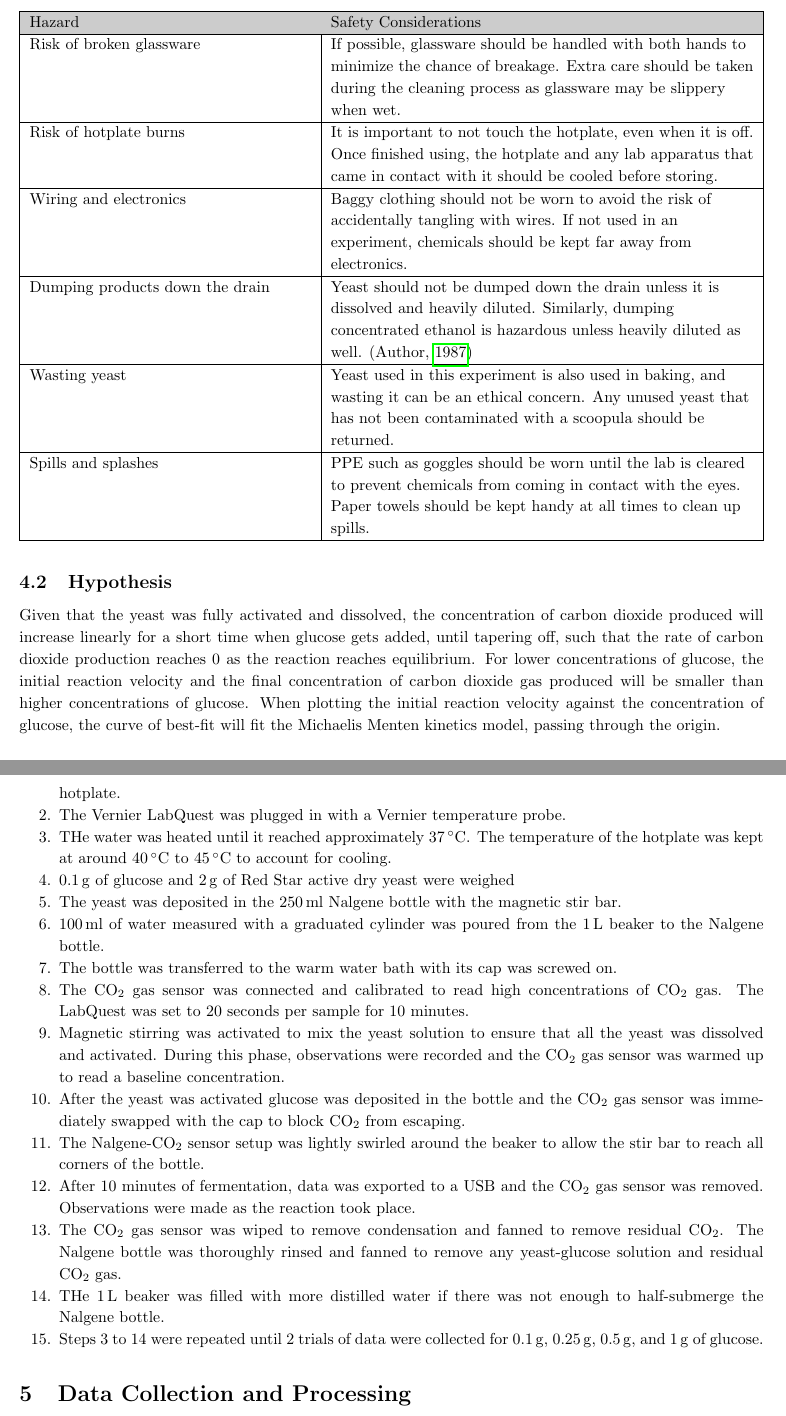
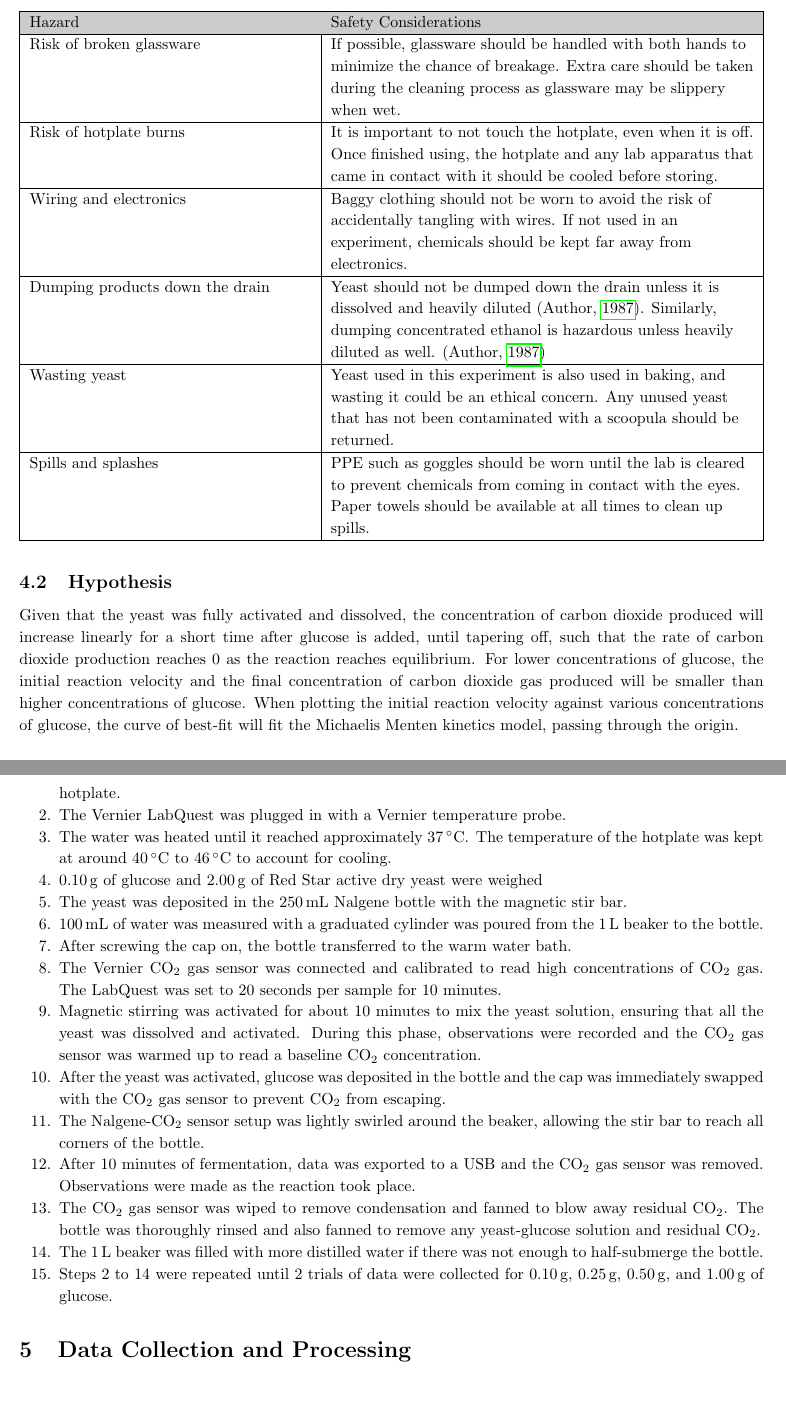
Before and after one commit to Togohogo1-Archive/chem-ia, a LaTeX document (ia.tex): two parts of pages 7 and 9 of 14, joined at a grey line, cut so that both start at the same text, the shorter picture padded with empty space. Compiled offline with pdfLaTeX.

Commit message:
section 4 format ok good

```diff
--- a/ia.tex
+++ b/ia.tex
@@ -292,17 +292,17 @@ Before starting the lab, physical, environmental, and ethical safety issues must
     \hline
     Wiring and electronics & Baggy clothing should not be worn to avoid the risk of accidentally tangling with wires. If not used in an experiment, chemicals should be kept far away from electronics.\\
     \hline
-    Dumping products down the drain & Yeast should not be dumped down the drain unless it is dissolved and heavily diluted. Similarly, dumping concentrated ethanol is hazardous unless heavily diluted as well. \parencite{ref}\\
+    Dumping products down the drain & Yeast should not be dumped down the drain unless it is dissolved and heavily diluted \parencite{ref}. Similarly, dumping concentrated ethanol is hazardous unless heavily diluted as well. \parencite{ref}\\
     \hline
-    Wasting yeast & Yeast used in this experiment is also used in baking, and wasting it can be an ethical concern. Any unused yeast that has not been contaminated with a scoopula should be returned.\\
+    Wasting yeast & Yeast used in this experiment is also used in baking, and wasting it could be an ethical concern. Any unused yeast that has not been contaminated with a scoopula should be returned.\\
     \hline
-    Spills and splashes & PPE such as goggles should be worn until the lab is cleared to prevent chemicals from coming in contact with the eyes. Paper towels should be kept handy at all times to clean up spills.\\
+    Spills and splashes & PPE such as goggles should be worn until the lab is cleared to prevent chemicals from coming in contact with the eyes. Paper towels should be available at all times to clean up spills.\\
     \hline
 \end{tabularx}
 \end{table}
 
 \subsection{Hypothesis}
-Given that the yeast was fully activated and dissolved, the concentration of carbon dioxide produced will increase linearly for a short time when glucose gets added, until tapering off, such that the rate of carbon dioxide production reaches 0 as the reaction reaches equilibrium. For lower concentrations of glucose, the initial reaction velocity and the final concentration of carbon dioxide gas produced will be smaller than higher concentrations of glucose. When plotting the initial reaction velocity against the concentration of glucose, the curve of best-fit will fit the Michaelis Menten kinetics model, passing through the origin.
+Given that the yeast was fully activated and dissolved, the concentration of carbon dioxide produced will increase linearly for a short time after glucose is added, until tapering off, such that the rate of carbon dioxide production reaches 0 as the reaction reaches equilibrium. For lower concentrations of glucose, the initial reaction velocity and the final concentration of carbon dioxide gas produced will be smaller than higher concentrations of glucose. When plotting the initial reaction velocity against various concentrations of glucose, the curve of best-fit will fit the Michaelis Menten kinetics model, passing through the origin.
 
 % todo table below or following table
 \subsection{Variables}
@@ -372,19 +372,19 @@ The experiment was carried out following the procedure below:
     % \setlength\itemsep{-5pt}
     \item Approximately 0.5\,\si{L} of deionized water was prepared in a 1\,\si{L} beaker and placed on a magnetic stirring hotplate.
     \item The Vernier LabQuest was plugged in with a Vernier temperature probe.
-    \item THe water was heated until it reached approximately 37\,\si{\celsius}. The temperature of the hotplate was kept at around 40\,\si{\celsius} to 45\,\si{\celsius} to account for cooling.
-    \item 0.1\,\si{g} of glucose and 2\,\si{g} of Red Star active dry yeast were weighed
-    \item The yeast was deposited in the 250\,\si{ml} Nalgene bottle with the magnetic stir bar.
-    \item 100\,\si{ml} of water measured with a graduated cylinder was poured from the 1\,\si{L} beaker to the Nalgene bottle.
-    \item The bottle was transferred to the warm water bath with its cap was screwed on.
-    \item The \ce{CO2} gas sensor was connected and calibrated to read high concentrations of \ce{CO2} gas. The LabQuest was set to 20 seconds per sample for 10 minutes.
-    \item Magnetic stirring was activated to mix the yeast solution to ensure that all the yeast was dissolved and activated. During this phase, observations were recorded and the \ce{CO2} gas sensor was warmed up to read a baseline concentration.
-    \item After the yeast was activated glucose was deposited in the bottle and the \ce{CO2} gas sensor was immediately swapped with the cap to block \ce{CO2} from escaping.
-    \item The Nalgene-\ce{CO2} sensor setup was lightly swirled around the beaker to allow the stir bar to reach all corners of the bottle.
+    \item The water was heated until it reached approximately 37\,\si{\celsius}. The temperature of the hotplate was kept at around 40\,\si{\celsius} to 46\,\si{\celsius} to account for cooling.
+    \item 0.10\,\si{g} of glucose and 2.00\,\si{g} of Red Star active dry yeast were weighed
+    \item The yeast was deposited in the 250\,\si{mL} Nalgene bottle with the magnetic stir bar.
+    \item 100\,\si{mL} of water was measured with a graduated cylinder was poured from the 1\,\si{L} beaker to the bottle.
+    \item After screwing the cap on, the bottle transferred to the warm water bath.
+    \item The Vernier \ce{CO2} gas sensor was connected and calibrated to read high concentrations of \ce{CO2} gas. The LabQuest was set to 20 seconds per sample for 10 minutes.
+    \item Magnetic stirring was activated for about 10 minutes to mix the yeast solution, ensuring that all the yeast was dissolved and activated. During this phase, observations were recorded and the \ce{CO2} gas sensor was warmed up to read a baseline \ce{CO2} concentration.
+    \item After the yeast was activated, glucose was deposited in the bottle and the cap was immediately swapped with the \ce{CO2} gas sensor to prevent \ce{CO2} from escaping.
+    \item The Nalgene-\ce{CO2} sensor setup was lightly swirled around the beaker, allowing the stir bar to reach all corners of the bottle.
     \item After 10 minutes of fermentation, data was exported to a USB and the \ce{CO2} gas sensor was removed. Observations were made as the reaction took place.
-    \item The \ce{CO2} gas sensor was wiped to remove condensation and fanned to remove residual \ce{CO2}. The Nalgene bottle was thoroughly rinsed and fanned to remove any yeast-glucose solution and residual \ce{CO2} gas.
-    \item THe 1\,\si{L} beaker was filled with more distilled water if there was not enough to half-submerge the Nalgene bottle.
-    \item Steps 3 to 14 were repeated until 2 trials of data were collected for 0.1\,\si{g}, 0.25\,\si{g}, 0.5\,\si{g}, and 1\,\si{g} of glucose.
+    \item The \ce{CO2} gas sensor was wiped to remove condensation and fanned to blow away residual \ce{CO2}. The bottle was thoroughly rinsed and also fanned to remove any yeast-glucose solution and residual \ce{CO2}.
+    \item The 1\,\si{L} beaker was filled with more distilled water if there was not enough to half-submerge the bottle.
+    \item Steps 2 to 14 were repeated until 2 trials of data were collected for 0.10\,\si{g}, 0.25\,\si{g}, 0.50\,\si{g}, and 1.00\,\si{g} of glucose.
 \end{enumerate}
 
 \section{Data Collection and Processing}
```
Also changed, not shown: ia.tex (8 more changed lines).
